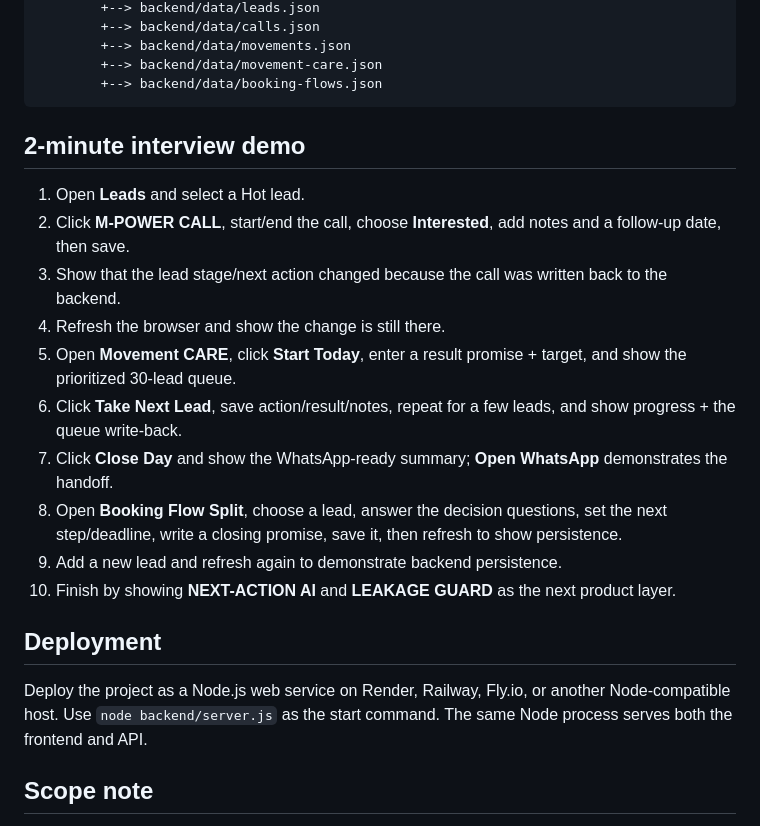
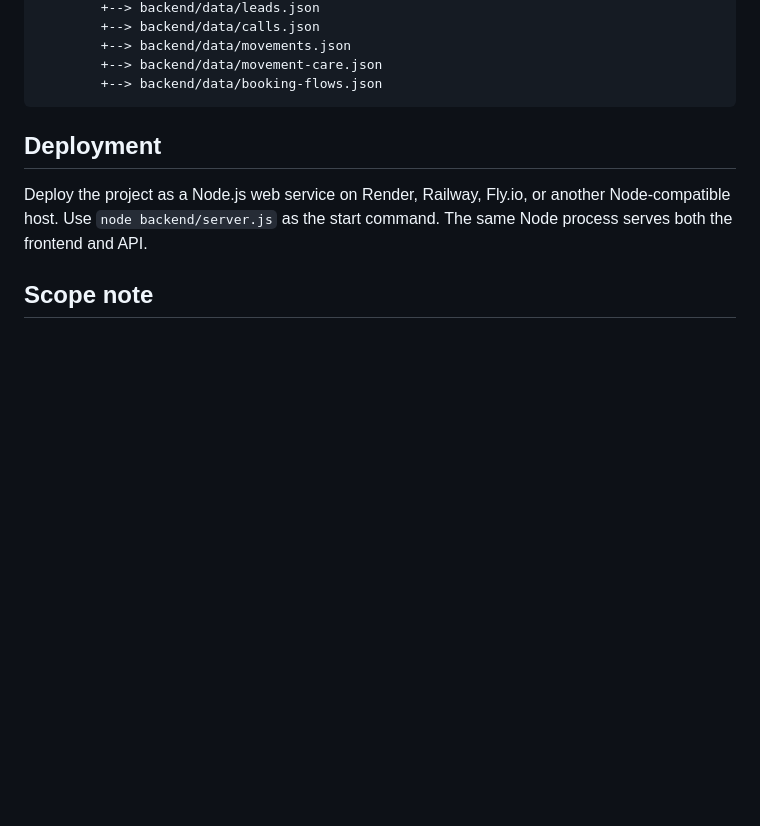
Before and after one commit to 2303A510C0/Lead-Management-CRM-MVP, a Markdown page: gharpayy-final/README.md, the part around the change. Rendered like a GitHub page; blank space fills up the shorter version.

Commit message:
Remove interview demo instructions from README
Removed the 2-minute interview demo section from README.md.

````diff
--- a/gharpayy-final/README.md
+++ b/gharpayy-final/README.md
@@ -113,18 +113,7 @@ Node.js HTTP Server (backend/server.js)
         +--> backend/data/booking-flows.json
 ```
 
-## 2-minute interview demo
 
-1. Open **Leads** and select a Hot lead.
-2. Click **M-POWER CALL**, start/end the call, choose **Interested**, add notes and a follow-up date, then save.
-3. Show that the lead stage/next action changed because the call was written back to the backend.
-4. Refresh the browser and show the change is still there.
-5. Open **Movement CARE**, click **Start Today**, enter a result promise + target, and show the prioritized 30-lead queue.
-6. Click **Take Next Lead**, save action/result/notes, repeat for a few leads, and show progress + the queue write-back.
-7. Click **Close Day** and show the WhatsApp-ready summary; **Open WhatsApp** demonstrates the handoff.
-8. Open **Booking Flow Split**, choose a lead, answer the decision questions, set the next step/deadline, write a closing promise, save it, then refresh to show persistence.
-9. Add a new lead and refresh again to demonstrate backend persistence.
-10. Finish by showing **NEXT-ACTION AI** and **LEAKAGE GUARD** as the next product layer.
 
 ## Deployment
 
````
